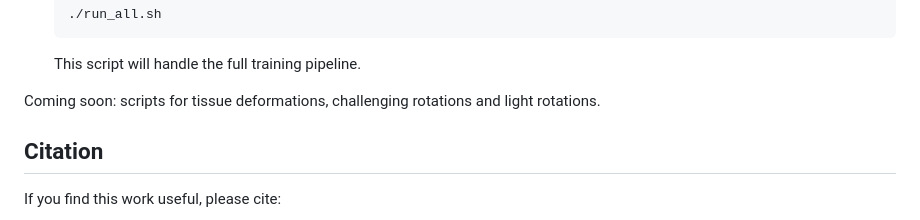
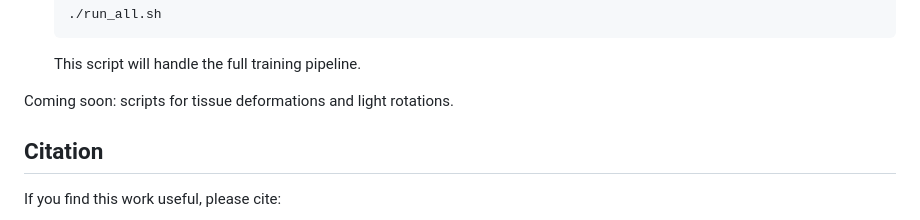
Before and after one commit to SanoScience/PR-ENDO, a Markdown page: README.md, the part around the change. GitHub-like rendering.

```diff
--- a/README.md
+++ b/README.md
@@ -87,7 +87,7 @@ To train the model, follow these steps:
    This script will handle the full training pipeline.
 
 
-Coming soon: scripts for tissue deformations, challenging rotations and light rotations.
+Coming soon: scripts for tissue deformations and light rotations.
 
 ## Citation
 If you find this work useful, please cite:
```
